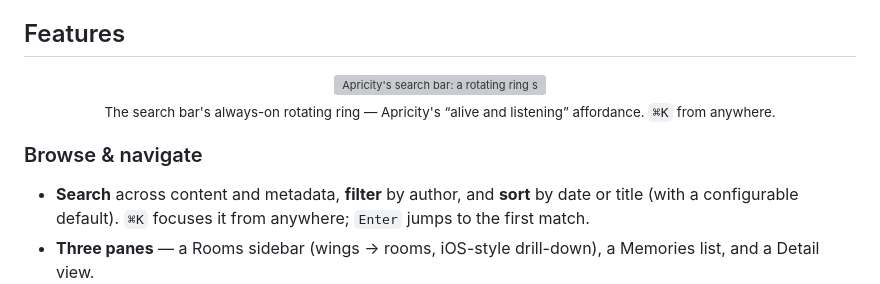
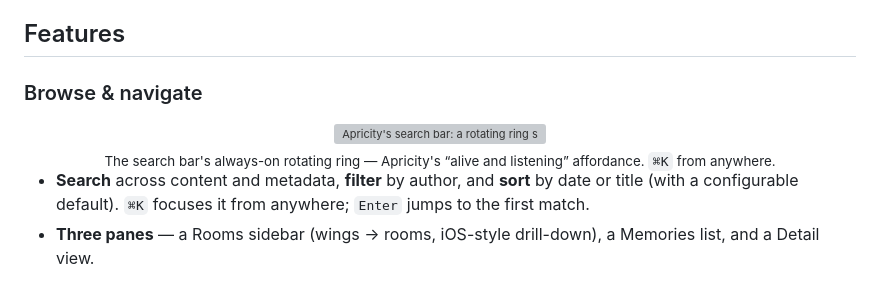
Before and after one commit to epinethrone/apricity, a Markdown page: README.md, the part around the change. Drawn GitHub-style; grey boxes are pictures that could not be loaded.

Commit message:
Update README with browsing and navigation features
Added a new section for browsing and navigation features.

```diff
--- a/README.md
+++ b/README.md
@@ -53,6 +53,7 @@ It is *not* a memory system of its own — it reads and writes an existing MemPa
 - [License](#license)
 
 ## Features
+### Browse & navigate
 
 <div align="center">
   <picture>
@@ -64,7 +65,6 @@ It is *not* a memory system of its own — it reads and writes an existing MemPa
   <sub>The search bar's always-on rotating ring — Apricity's “alive and listening” affordance. <code>⌘K</code> from anywhere.</sub>
 </div>
 
-### Browse & navigate
 - **Search** across content and metadata, **filter** by author, and **sort** by date or title (with a configurable default). `⌘K` focuses it from anywhere; `Enter` jumps to the first match.
 - **Three panes** — a Rooms sidebar (wings → rooms, iOS-style drill-down), a Memories list, and a Detail view.
 - **Browse mode** — maximize the Memories panel into an adaptive multi-column grid; toggle with `F`.
```
